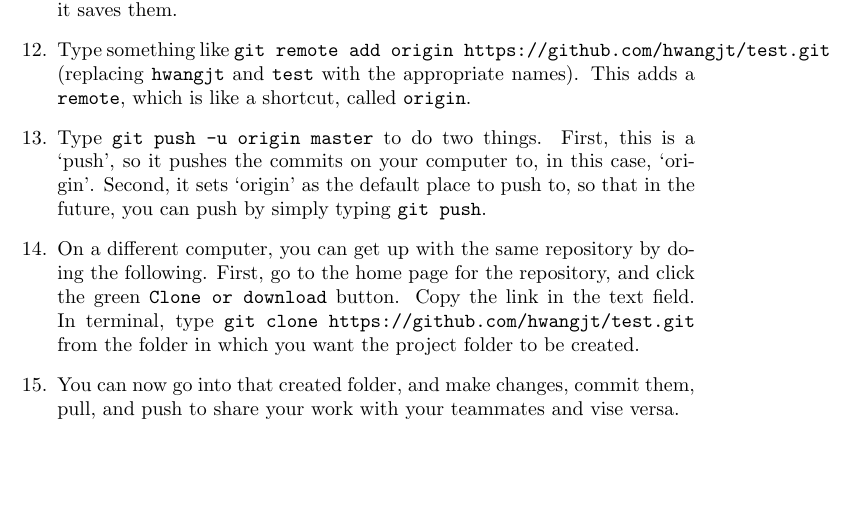
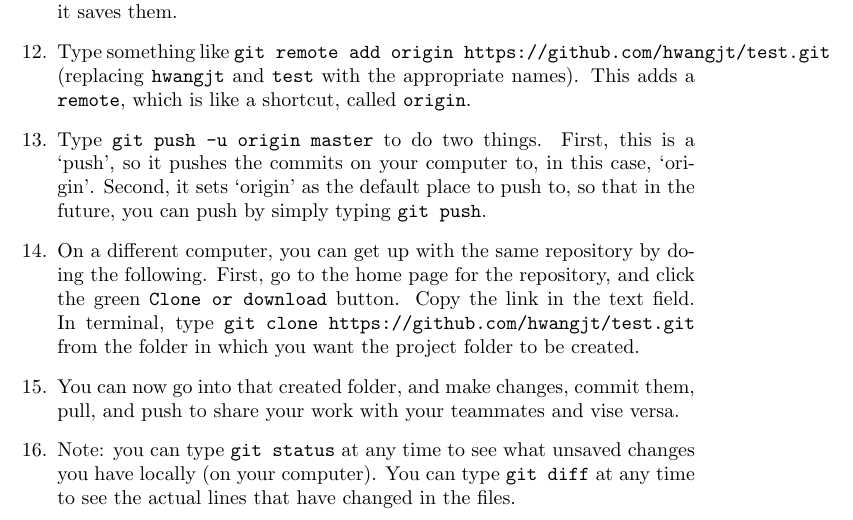
Before and after one commit to 2020-W-MAE155A/github_latex_quickstart, a LaTeX document (main.tex): part of page 2 of 2, cut so that both start at the same text, the shorter picture padded with empty space. Compiled offline with pdfLaTeX.

Commit message:
minor changes

```diff
--- a/main.tex
+++ b/main.tex
@@ -37,6 +37,7 @@ Getting set up with GitHub and creating a GitHub project:
     \item Type \texttt{git push -u origin master} to do two things. First, this is a `push', so it pushes the commits on your computer to, in this case, `origin'. Second, it sets `origin' as the default place to push to, so that in the future, you can push by simply typing \texttt{git push}.
     \item On a different computer, you can get up with the same repository by doing the following. First, go to the home page for the repository, and click the green \texttt{Clone or download} button. Copy the link in the text field. In terminal, type \texttt{git clone https://github.com/hwangjt/test.git} from the folder in which you want the project folder to be created.
     \item You can now go into that created folder, and make changes, commit them, pull, and push to share your work with your teammates and vise versa.
+    \item Note: you can type \texttt{git status} at any time to see what unsaved changes you have locally (on your computer). You can type \texttt{git diff} at any time to see the actual lines that have changed in the files.
 \end{enumerate}
 
 \end{document}
```
Also changed, not shown: main.pdf.
